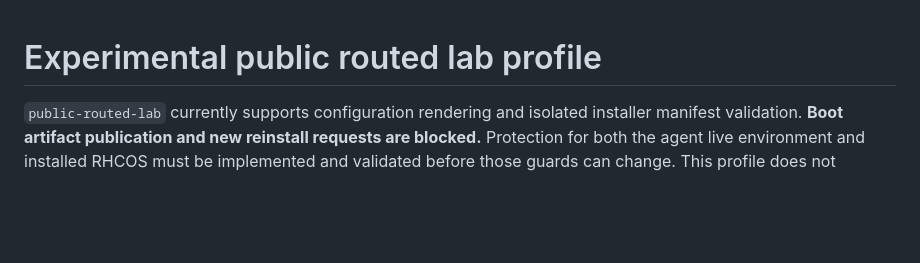
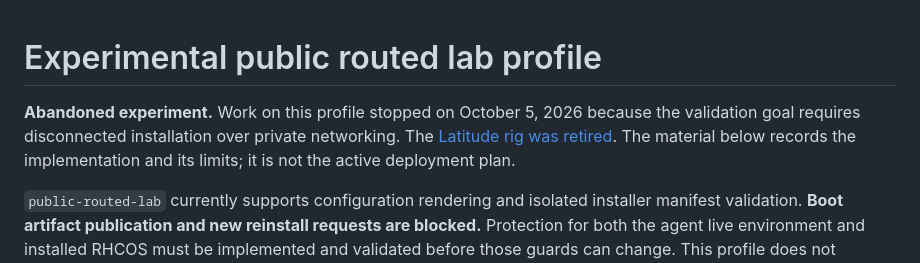
Before and after one commit to shpwrck/openshift-confidential-containers, a Markdown page: docs/public-routed-lab.md, the part around the change. GitHub-like rendering; blank space fills up the shorter version.

Commit message:
Mark the discontinued public networking experiment

```diff
--- a/docs/public-routed-lab.md
+++ b/docs/public-routed-lab.md
@@ -1,4 +1,9 @@
 # Experimental public routed lab profile
+
+**Abandoned experiment.** Work on this profile stopped on October 5, 2026 because
+the validation goal requires disconnected installation over private networking.
+The [Latitude rig was retired](validation/latitude-retirement-2026-10-05.json).
+The material below records the implementation and its limits; it is not the active deployment plan.
 
 `public-routed-lab` currently supports configuration rendering and isolated installer
 manifest validation. **Boot artifact publication and new reinstall requests are blocked.**
```
